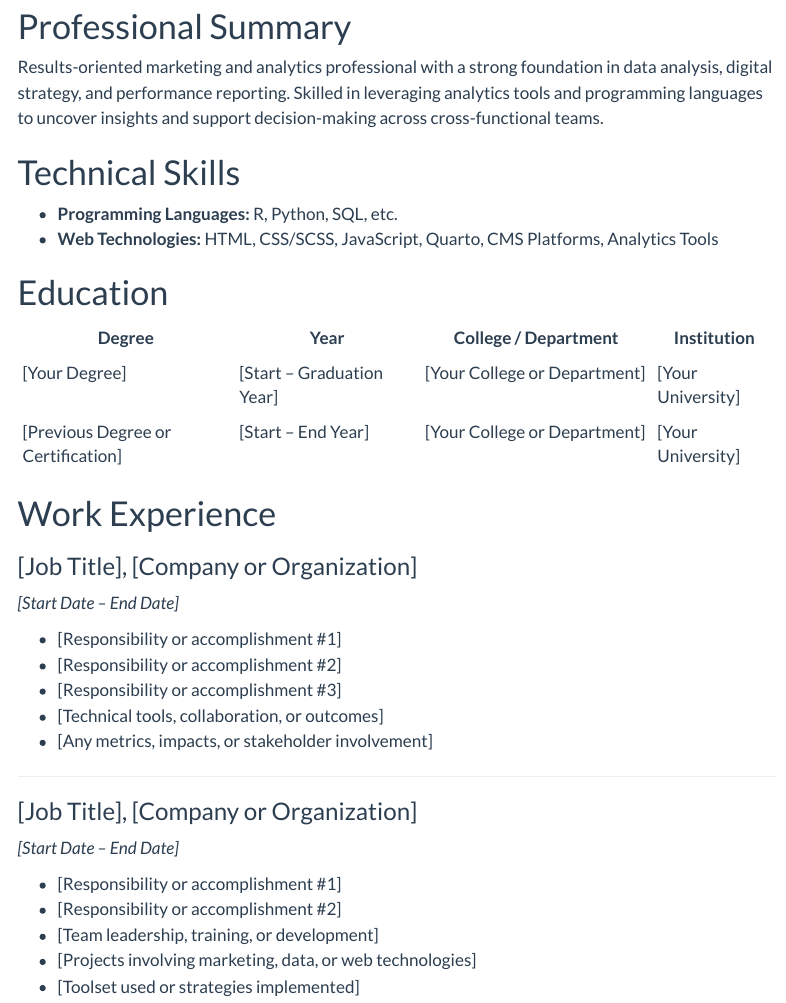
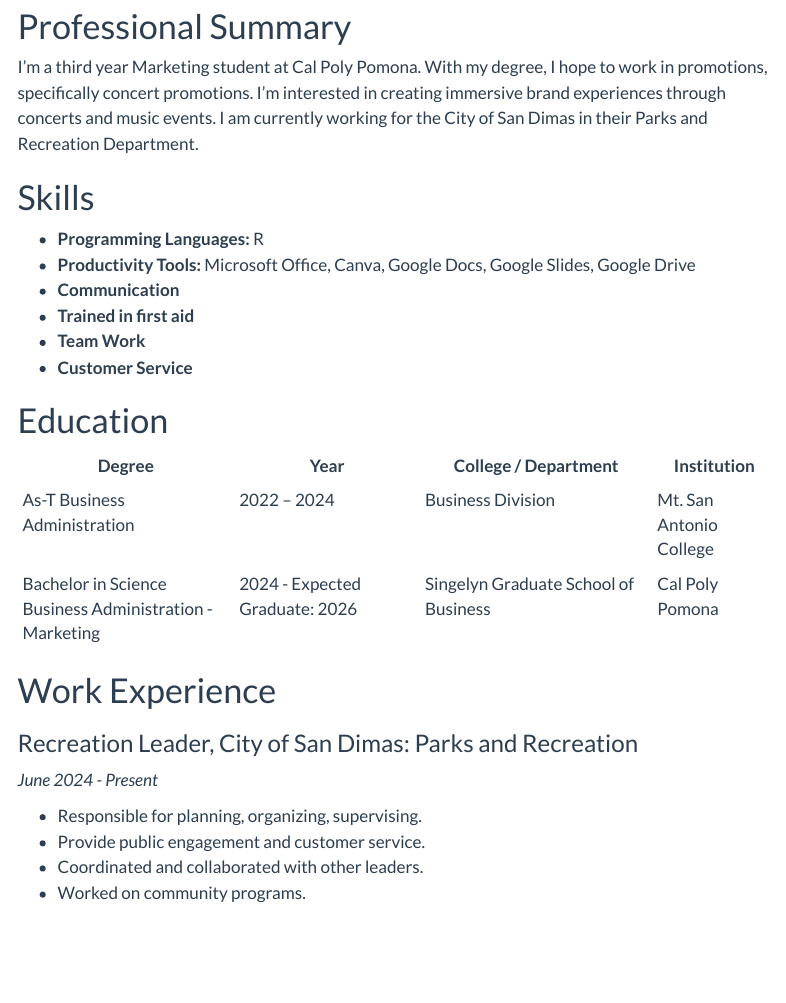
Before and after one commit to katr1nah/Portfolio-Website-Project, a Quarto document (resume.qmd): the page in a window 1100 px wide, from 230 px down. Rendered offline with R 4.5, knitr and Pandoc in place of Quarto, with nearby package versions; some code elsewhere in the file could not run offline; menus at the side of the page are left out.

Commit message:
Update resume.qmd

```diff
--- a/resume.qmd
+++ b/resume.qmd
@@ -16,40 +16,32 @@ You can view a PDF version of my résumé [here](resume/Resume.pdf).
 
 # Professional Summary
 
-Results-oriented marketing and analytics professional with a strong foundation in data analysis, digital strategy, and performance reporting. Skilled in leveraging analytics tools and programming languages to uncover insights and support decision-making across cross-functional teams.
+I'm a third year Marketing student at Cal Poly Pomona. With my degree, I hope to work in promotions, specifically concert promotions. I'm interested in creating immersive brand experiences through concerts and music events. I am currently working for the City of San Dimas in their Parks and Recreation Department.
 
-# Technical Skills
+# Skills
 
-- **Programming Languages:** R, Python, SQL, etc.
-- **Web Technologies:** HTML, CSS/SCSS, JavaScript, Quarto, CMS Platforms, Analytics Tools
+- **Programming Languages:** R
+- **Productivity Tools:** Microsoft Office, Canva, Google Docs, Google Slides, Google Drive
+- **Communication**
+- **Trained in first aid**
+- **Team Work**
+- **Customer Service**
 
 # Education
 
 | Degree                             | Year                          | College / Department                 | Institution         |
 | ---------------------------------- | ----------------------------- | ------------------------------------ | ------------------- |
-| [Your Degree]                     | [Start – Graduation Year]     | [Your College or Department]        | [Your University]   |
-| [Previous Degree or Certification] | [Start – End Year]            | [Your College or Department]        | [Your University]   |
+| As-T Business Administration       | 2022 – 2024                   | Business Division                    | Mt. San Antonio College |
+| Bachelor in Science Business Administration - Marketing | 2024 - Expected Graduate: 2026| Singelyn Graduate School of Business        | Cal Poly Pomona |
 
 # Work Experience
 
-### [Job Title], [Company or Organization]
-*[Start Date – End Date]*
+### Recreation Leader, City of San Dimas: Parks and Recreation
+*June 2024 - Present*
 
-- [Responsibility or accomplishment #1]
-- [Responsibility or accomplishment #2]
-- [Responsibility or accomplishment #3]
-- [Technical tools, collaboration, or outcomes]
-- [Any metrics, impacts, or stakeholder involvement]
+- Responsible for planning, organizing, supervising.
+- Provide public engagement and customer service.
+- Coordinated and collaborated with other leaders.
+- Worked on community programs.
 
 ---
-
-### [Job Title], [Company or Organization]
-*[Start Date – End Date]*
-
-- [Responsibility or accomplishment #1]
-- [Responsibility or accomplishment #2]
-- [Team leadership, training, or development]
-- [Projects involving marketing, data, or web technologies]
-- [Toolset used or strategies implemented]
-
----
```
